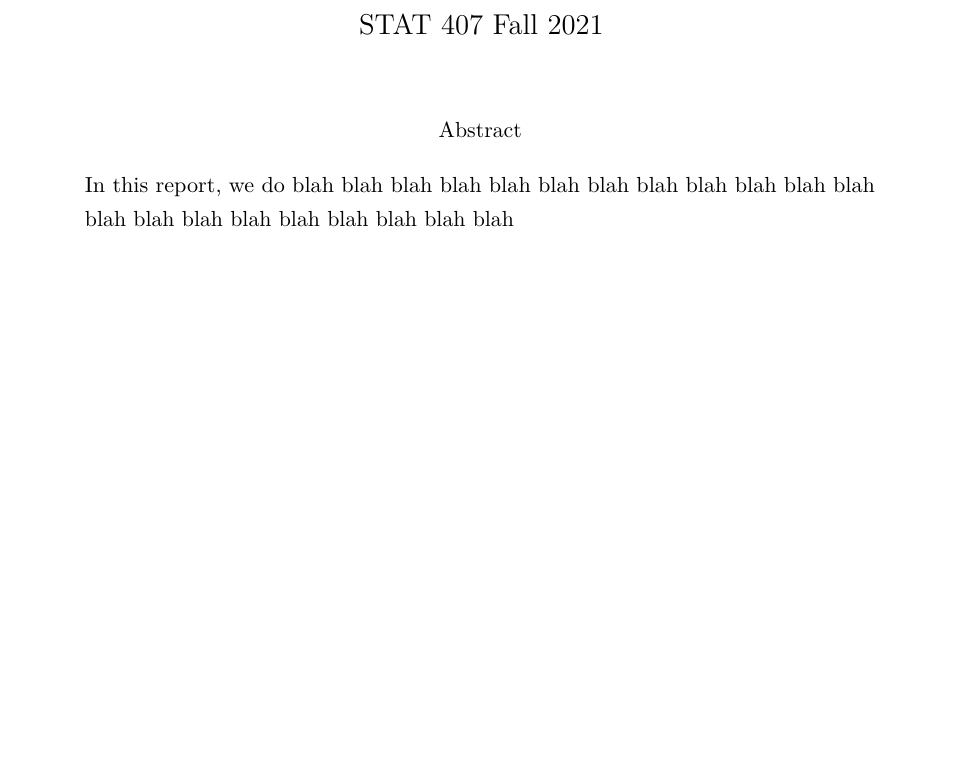
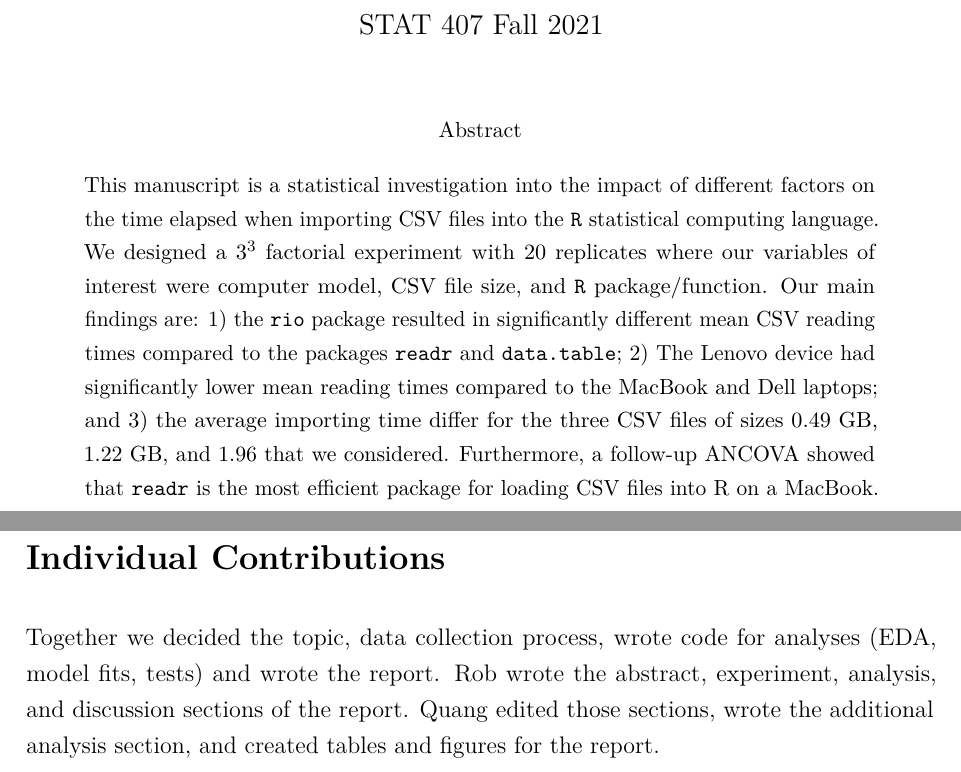
Before and after one commit to rtedesco1197/read_speed, an R Markdown document (paper.Rmd): part of page 1 of 13 before the commit and two parts of pages 1 and 14 of 14 after it, the two joined at a grey line, cut so that both start at the same text, the shorter picture padded with empty space. The pictures show the output file paper.pdf that the author committed with the source.

Commit message:
overleaf

````diff
--- a/paper.Rmd
+++ b/paper.Rmd
@@ -36,7 +36,8 @@ Abstract
 
 \small
 
-> In this report, we do blah blah blah blah blah blah blah blah blah blah blah blah blah blah blah blah blah blah blah blah blah
+> This manuscript is a statistical investigation into the impact of different factors on the time elapsed when importing CSV files into the \texttt{R} statistical computing language. We designed a $3^3$ factorial experiment with 20 replicates where our
+variables of interest were computer model, CSV file size, and `R` package/function. Our main findings are: 1) the `rio` package resulted in significantly different mean CSV reading times compared to the packages `readr` and `data.table`; 2) The Lenovo device had significantly lower mean reading times compared to the MacBook and Dell laptops; and 3) the average importing time differ for the three CSV files of sizes 0.49 GB, 1.22 GB, and 1.96 that we considered. Furthermore, a follow-up ANCOVA showed that `readr` is the most efficient package for loading CSV files into R on a MacBook.
 
 \normalsize
 
@@ -523,3 +524,9 @@ shap %>%
          p.value = "0.000") %>%
   knitr::kable(caption = "Shapiro-Wilk and Levene tests for the three-factor factorial ANOVA model with a Box-Cox transformation to the response.")
 ```
+
+\newpage
+
+#   Individual Contributions {-}
+
+Together we decided the topic, data collection process, wrote code for analyses (EDA, model fits, tests) and wrote the report. Rob wrote the abstract, experiment, analysis, and discussion sections of the report. Quang edited those sections, wrote the additional analysis section, and created tables and figures for the report.
````
Also changed, not shown: paper.pdf.
